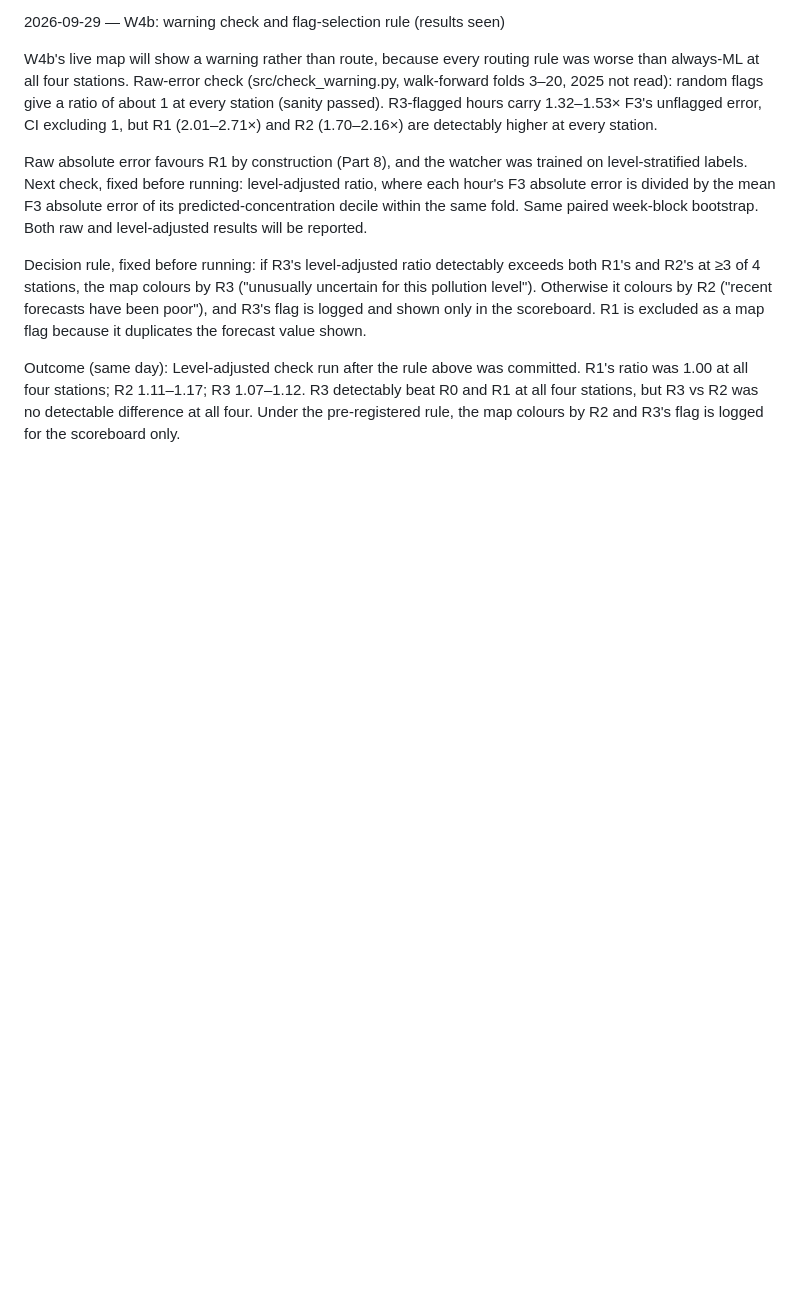
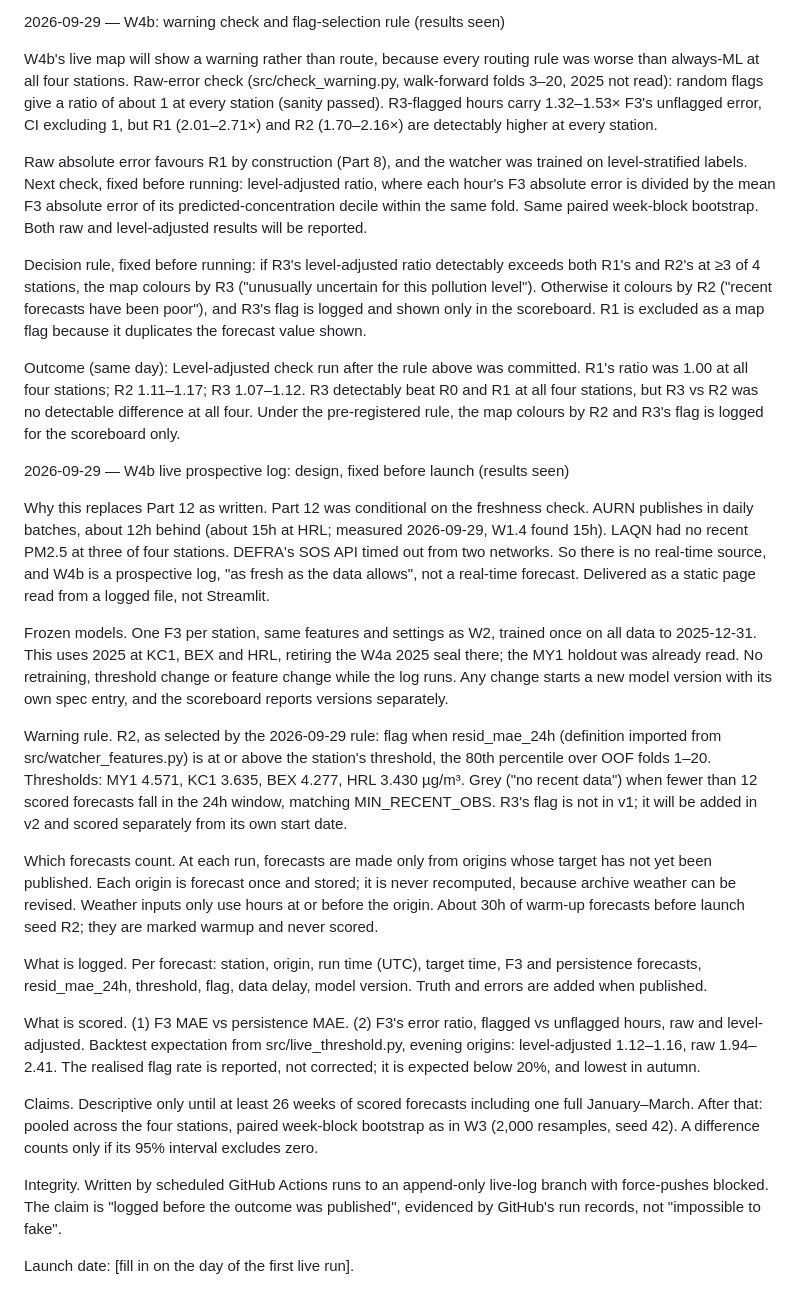
Before and after one commit to abdullahiali1545-arch/when-should-you-trust-the-forecast, a Markdown page: PROJECT_SPEC.md, the part around the change. GitHub-like rendering; blank space fills up the shorter version.

Commit message:
Spec: W4b live log design pre-registered before launch (results seen)

```diff
--- a/PROJECT_SPEC.md
+++ b/PROJECT_SPEC.md
@@ -1045,3 +1045,23 @@ Raw absolute error favours R1 by construction (Part 8), and the watcher was trai
 Decision rule, fixed before running: if R3's level-adjusted ratio detectably exceeds both R1's and R2's at ≥3 of 4 stations, the map colours by R3 ("unusually uncertain for this pollution level"). Otherwise it colours by R2 ("recent forecasts have been poor"), and R3's flag is logged and shown only in the scoreboard. R1 is excluded as a map flag because it duplicates the forecast value shown.
 
 Outcome (same day): Level-adjusted check run after the rule above was committed. R1's ratio was 1.00 at all four stations; R2 1.11–1.17; R3 1.07–1.12. R3 detectably beat R0 and R1 at all four stations, but R3 vs R2 was no detectable difference at all four. Under the pre-registered rule, the map colours by R2 and R3's flag is logged for the scoreboard only.
+
+2026-09-29 — W4b live prospective log: design, fixed before launch (results seen)
+
+Why this replaces Part 12 as written. Part 12 was conditional on the freshness check. AURN publishes in daily batches, about 12h behind (about 15h at HRL; measured 2026-09-29, W1.4 found 15h). LAQN had no recent PM2.5 at three of four stations. DEFRA's SOS API timed out from two networks. So there is no real-time source, and W4b is a prospective log, "as fresh as the data allows", not a real-time forecast. Delivered as a static page read from a logged file, not Streamlit.
+
+Frozen models. One F3 per station, same features and settings as W2, trained once on all data to 2025-12-31. This uses 2025 at KC1, BEX and HRL, retiring the W4a 2025 seal there; the MY1 holdout was already read. No retraining, threshold change or feature change while the log runs. Any change starts a new model version with its own spec entry, and the scoreboard reports versions separately.
+
+Warning rule. R2, as selected by the 2026-09-29 rule: flag when resid_mae_24h (definition imported from src/watcher_features.py) is at or above the station's threshold, the 80th percentile over OOF folds 1–20. Thresholds: MY1 4.571, KC1 3.635, BEX 4.277, HRL 3.430 µg/m³. Grey ("no recent data") when fewer than 12 scored forecasts fall in the 24h window, matching MIN_RECENT_OBS. R3's flag is not in v1; it will be added in v2 and scored separately from its own start date.
+
+Which forecasts count. At each run, forecasts are made only from origins whose target has not yet been published. Each origin is forecast once and stored; it is never recomputed, because archive weather can be revised. Weather inputs only use hours at or before the origin. About 30h of warm-up forecasts before launch seed R2; they are marked warmup and never scored.
+
+What is logged. Per forecast: station, origin, run time (UTC), target time, F3 and persistence forecasts, resid_mae_24h, threshold, flag, data delay, model version. Truth and errors are added when published.
+
+What is scored. (1) F3 MAE vs persistence MAE. (2) F3's error ratio, flagged vs unflagged hours, raw and level-adjusted. Backtest expectation from src/live_threshold.py, evening origins: level-adjusted 1.12–1.16, raw 1.94–2.41. The realised flag rate is reported, not corrected; it is expected below 20%, and lowest in autumn.
+
+Claims. Descriptive only until at least 26 weeks of scored forecasts including one full January–March. After that: pooled across the four stations, paired week-block bootstrap as in W3 (2,000 resamples, seed 42). A difference counts only if its 95% interval excludes zero.
+
+Integrity. Written by scheduled GitHub Actions runs to an append-only live-log branch with force-pushes blocked. The claim is "logged before the outcome was published", evidenced by GitHub's run records, not "impossible to fake".
+
+Launch date: [fill in on the day of the first live run].
```
